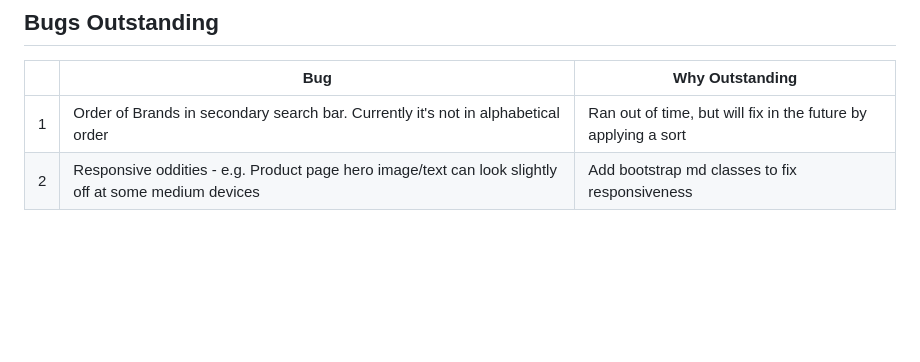
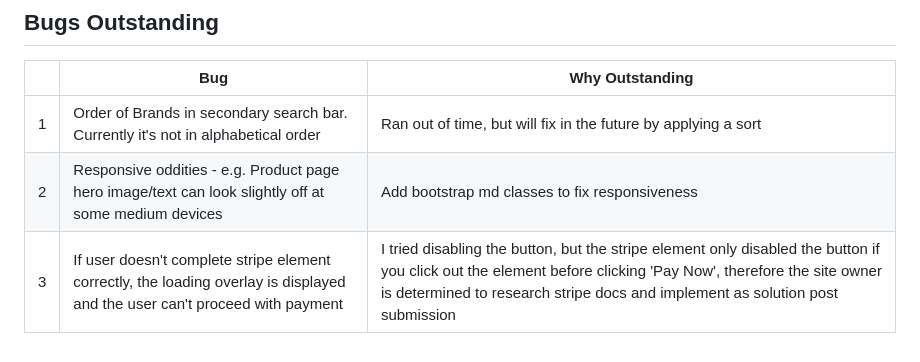
Before and after one commit to AbbyHumphreys/boho_bulbs, a Markdown page: TESTING.MD, the part around the change. Rendered like a GitHub page; blank space fills up the shorter version.

Commit message:
add: unresolved bug

```diff
--- a/TESTING.MD
+++ b/TESTING.MD
@@ -96,3 +96,4 @@ However, there is no noticeable delay in page loading time.
 |----|----|----|
 | 1 | Order of Brands in secondary search bar. Currently it's not in alphabetical order | Ran out of time, but will fix in the future by applying a sort |
 | 2 | Responsive oddities - e.g. Product page hero image/text can look slightly off at some medium devices | Add bootstrap md classes to fix responsiveness |
+| 3 | If user doesn't complete stripe element correctly, the loading overlay is displayed and the user can't proceed with payment | I tried disabling the button, but the stripe element only disabled the button if you click out the element before clicking 'Pay Now', therefore the site owner is determined to research stripe docs and implement as solution post submission |
```
